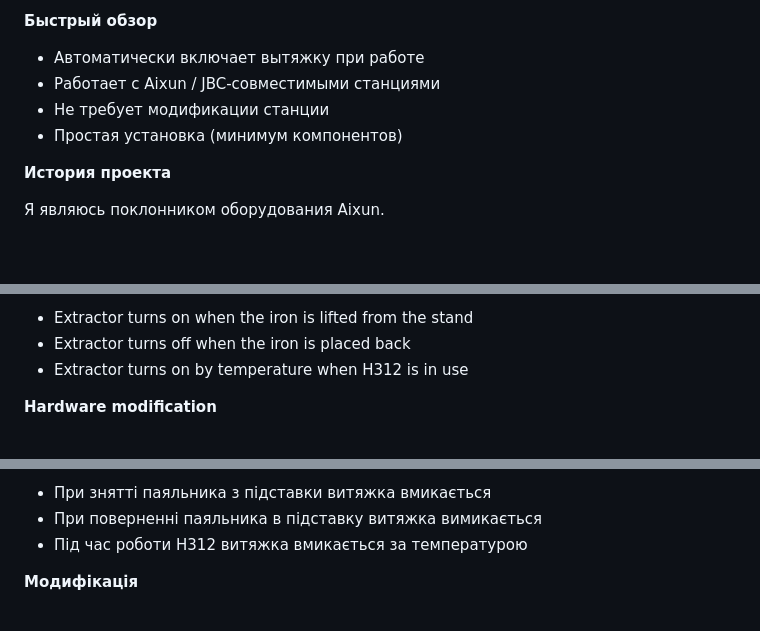
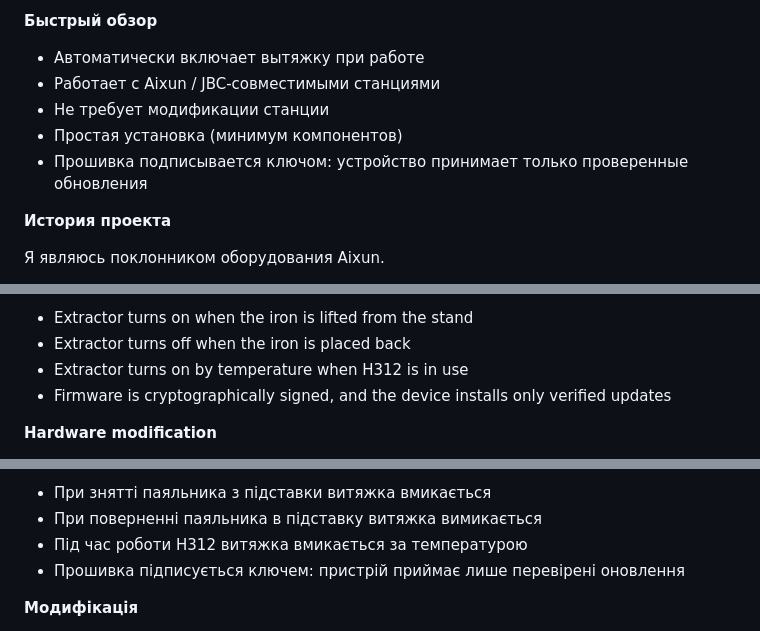
Before and after one commit to Serjio193/legacy-bridge, a Markdown page: README.md, 3 parts joined by grey strips. Drawn GitHub-style; blank space fills up the shorter version.

Commit message:
docs add firmware signing protection note

```diff
--- a/README.md
+++ b/README.md
@@ -14,6 +14,7 @@ Legacy Bridge — это система, которая автоматическ
 - Работает с Aixun / JBC-совместимыми станциями
 - Не требует модификации станции
 - Простая установка (минимум компонентов)
+- Прошивка подписывается ключом: устройство принимает только проверенные обновления
 
 **История проекта**
 
@@ -110,6 +111,7 @@ I use Aixun equipment. After buying the Aixun ES02 extractor, it became clear th
 - Extractor turns on when the iron is lifted from the stand
 - Extractor turns off when the iron is placed back
 - Extractor turns on by temperature when H312 is in use
+- Firmware is cryptographically signed, and the device installs only verified updates
 
 **Hardware modification**
 
@@ -171,6 +173,7 @@ Legacy Bridge — це модуль, який поєднує паяльні ст
 - При знятті паяльника з підставки витяжка вмикається
 - При поверненні паяльника в підставку витяжка вимикається
 - Під час роботи H312 витяжка вмикається за температурою
+- Прошивка підписується ключем: пристрій приймає лише перевірені оновлення
 
 **Модифікація**
 
```
Also changed, not shown: other parts of README.md (+1 -0 lines).
